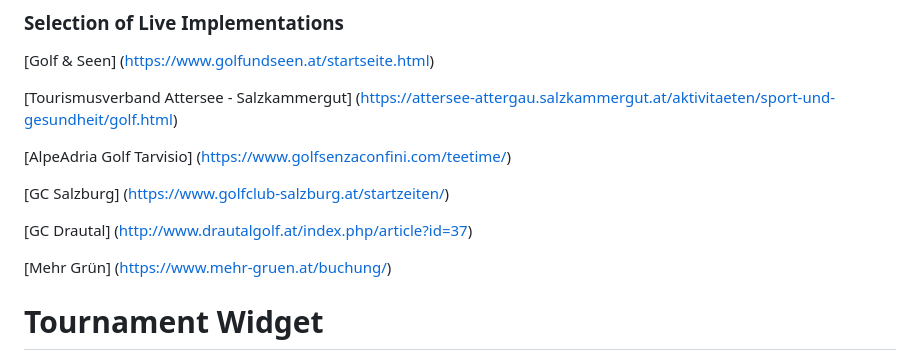
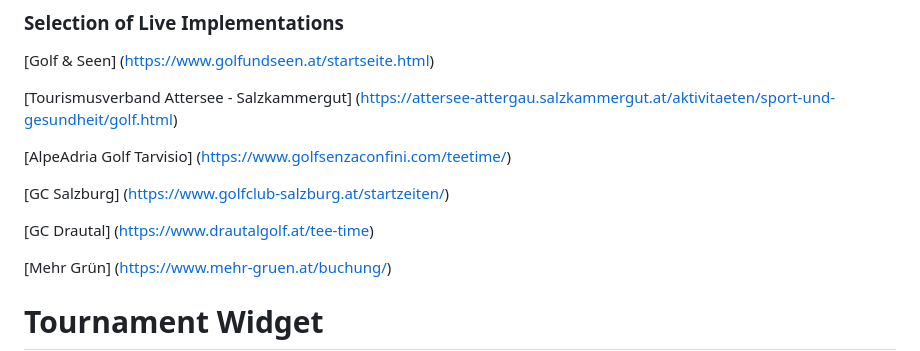
Before and after one commit to xtradesoft/nexxchange-teetime-widget, a Markdown page: README.md, the part around the change. Drawn GitHub-style.

Commit message:
GC Drautal link fixed

```diff
--- a/README.md
+++ b/README.md
@@ -113,7 +113,7 @@ Size, color, etc. can be adjusted individually using standard CSS
 
 [GC Salzburg] (https://www.golfclub-salzburg.at/startzeiten/)
 
-[GC Drautal] (http://www.drautalgolf.at/index.php/article?id=37)
+[GC Drautal] (https://www.drautalgolf.at/tee-time)
 
 [Mehr Grün] (https://www.mehr-gruen.at/buchung/)
 
```
